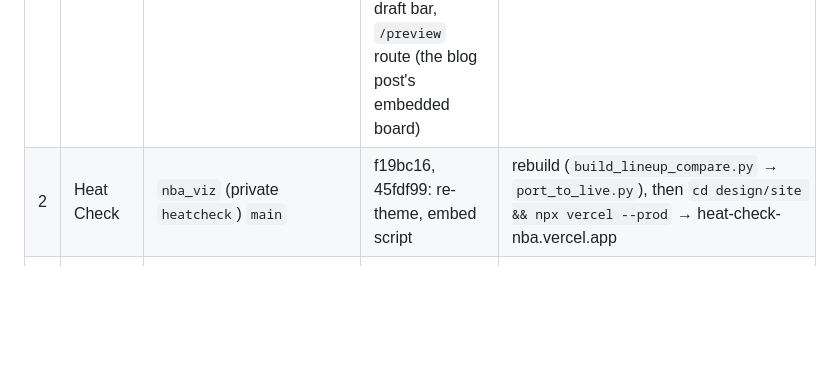
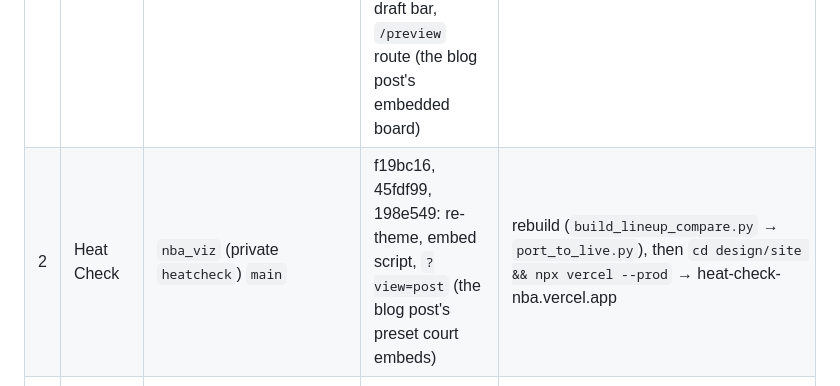
Before and after one commit to datamixtape/datamixtape_home, a Markdown page: AGENTS.md, the part around the change. Drawn GitHub-style; blank space fills up the shorter version.

Commit message:
Deploy queue: note Heat Check post view
Co-Authored-By: Claude Opus 5.5 <noreply@anthropic.com>

```diff
--- a/AGENTS.md
+++ b/AGENTS.md
@@ -123,7 +123,7 @@ the hub last. All Vercel projects are in the same team (`team_DwrC…`).
 | # | What | Repo / branch | Unpushed commits | Ship with |
 |---|---|---|---|---|
 | 1 | Blind Board | `nba_draft` (private `blindboard`) `main` | a3c0c67 → HEAD (8): re-theme, frame sizing, no header when embedded, prospect-card hero, settings panel, brand in draft bar, `/preview` route (the blog post's embedded board) | `cd nba_draft/app && npx vercel --prod` → the-blind-board.vercel.app |
-| 2 | Heat Check | `nba_viz` (private `heatcheck`) `main` | f19bc16, 45fdf99: re-theme, embed script | rebuild (`build_lineup_compare.py` → `port_to_live.py`), then `cd design/site && npx vercel --prod` → heat-check-nba.vercel.app |
+| 2 | Heat Check | `nba_viz` (private `heatcheck`) `main` | f19bc16, 45fdf99, 198e549: re-theme, embed script, `?view=post` (the blog post's preset court embeds) | rebuild (`build_lineup_compare.py` → `port_to_live.py`), then `cd design/site && npx vercel --prod` → heat-check-nba.vercel.app |
 | 3 | NIL Money Map | `NIL money` (private `nilmoney`) `main` | 3ccd61a, cdddf95: re-theme, embed script (ddcc33e = TNS compare script, repo-only) | `python3 build_map.py && cd prototype && npx vercel --prod` → nilredistribution.vercel.app. `prototype/` checked: no TNS data. TNS integration is **not** in this build (its decisions are still open) |
 | 4 | Political Donor Map | `political_donation_map` — local git repo since 2026-10-01 (`main`, 467020b), **no GitHub remote, no Vercel project yet** | — | First deploy creates the project: `cd political_donation_map/prototype && npx vercel --prod`; `prototype/vercel.json` names it `political-donor-map` and rewrites `/` → `flows.html`. The hub embeds `https://political-donor-map.vercel.app` — if Vercel assigns a different URL, update `src/pages/data/donor-map.astro` + `projects.ts` before step 5. Any GitHub repo for it must be **private**; `data/` + `archive/` (12 GB raw FEC, itemized) are gitignored |
 | 5 | Hub | this repo, `local-full-site` → `main` (public `datamixtape_home`) | 16 ahead of `origin/main` (which is the "coming soon" placeholder) | merge into `main` + push (auto-deploys datamixtape.com), or `vercel --prod` |
```
